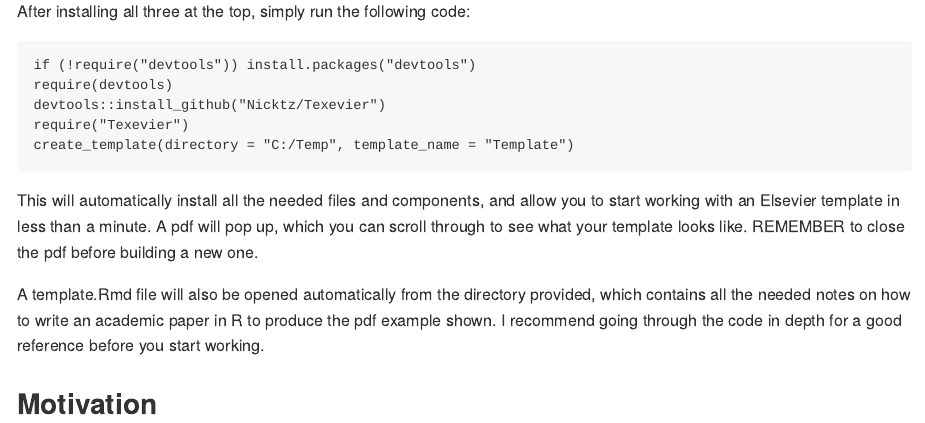
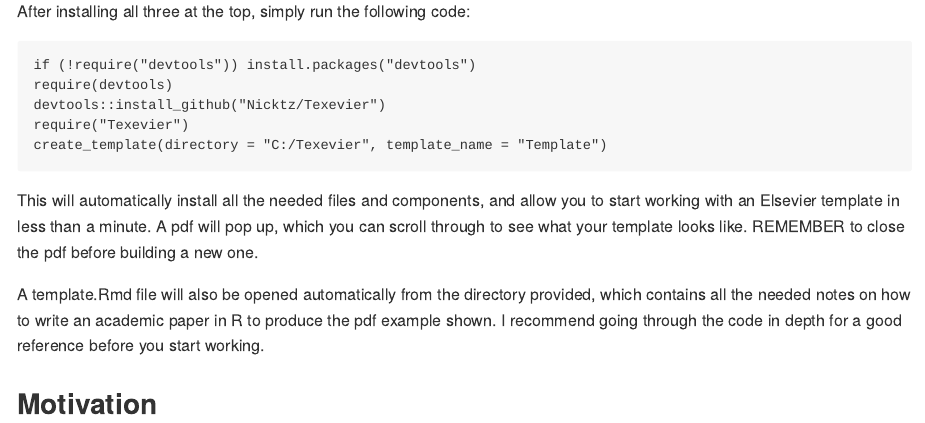
Before and after one commit to Nicktz/Texevier, an R Markdown document (Readme.Rmd): the page in a window 1100 px wide, from 1110 px down. The pictures show the output file Readme.md that the author committed with the source, drawn offline in the style of GitHub.

Commit message:
Changed default lo to C:/Texevier

```diff
--- a/Readme.Rmd
+++ b/Readme.Rmd
@@ -29,7 +29,7 @@ After installing all three at the top, simply run the following code:
     require(devtools)
     devtools::install_github("Nicktz/Texevier")
     require("Texevier")
-    create_template(directory = "C:/Temp", template_name = "Template")
+    create_template(directory = "C:/Texevier", template_name = "Template")
 
 
 This will automatically install all the needed files and components, and allow you to start working with an Elsevier template in less than a minute. A pdf will pop up, which you can scroll through to see what your template looks like. REMEMBER to close the pdf before building a new one.
```
Also changed, not shown: vignettes/Vignette.Rmd (+1 -1 lines), Readme.md.
